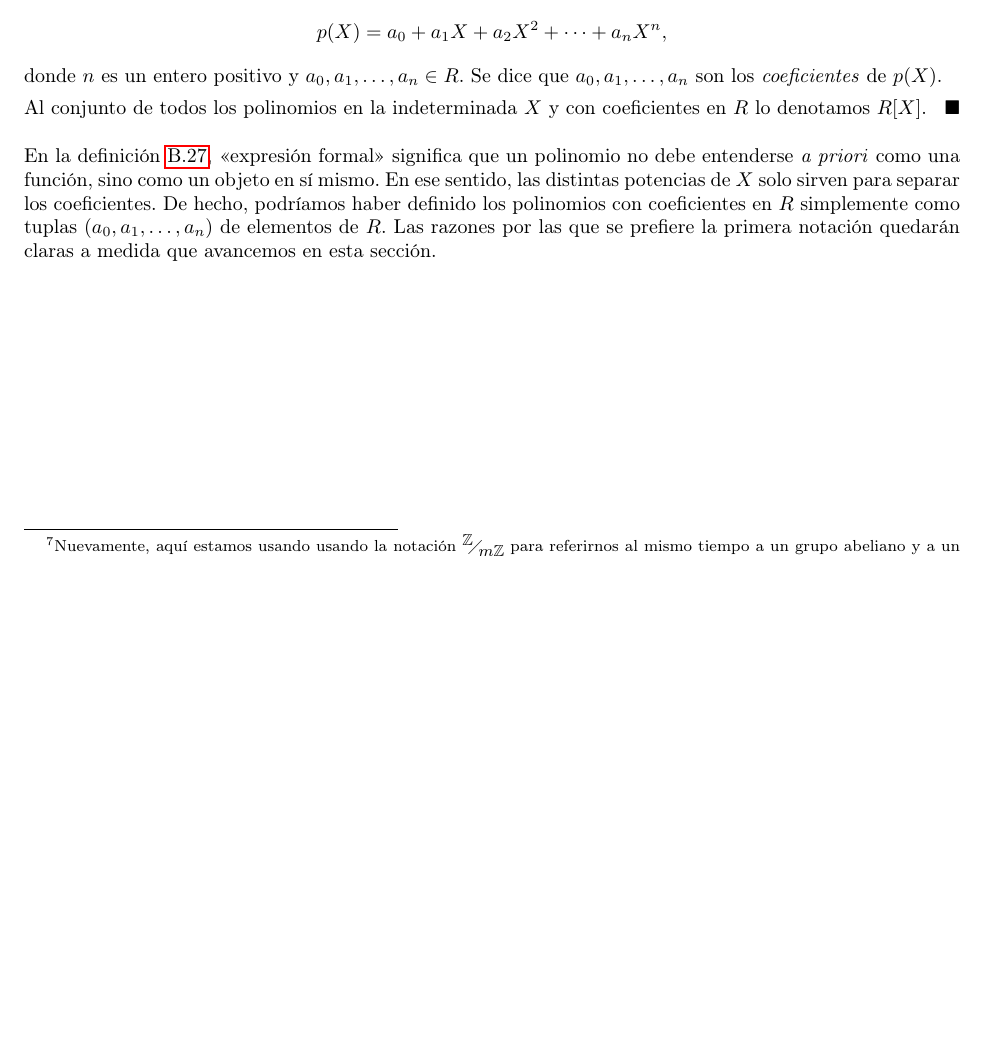
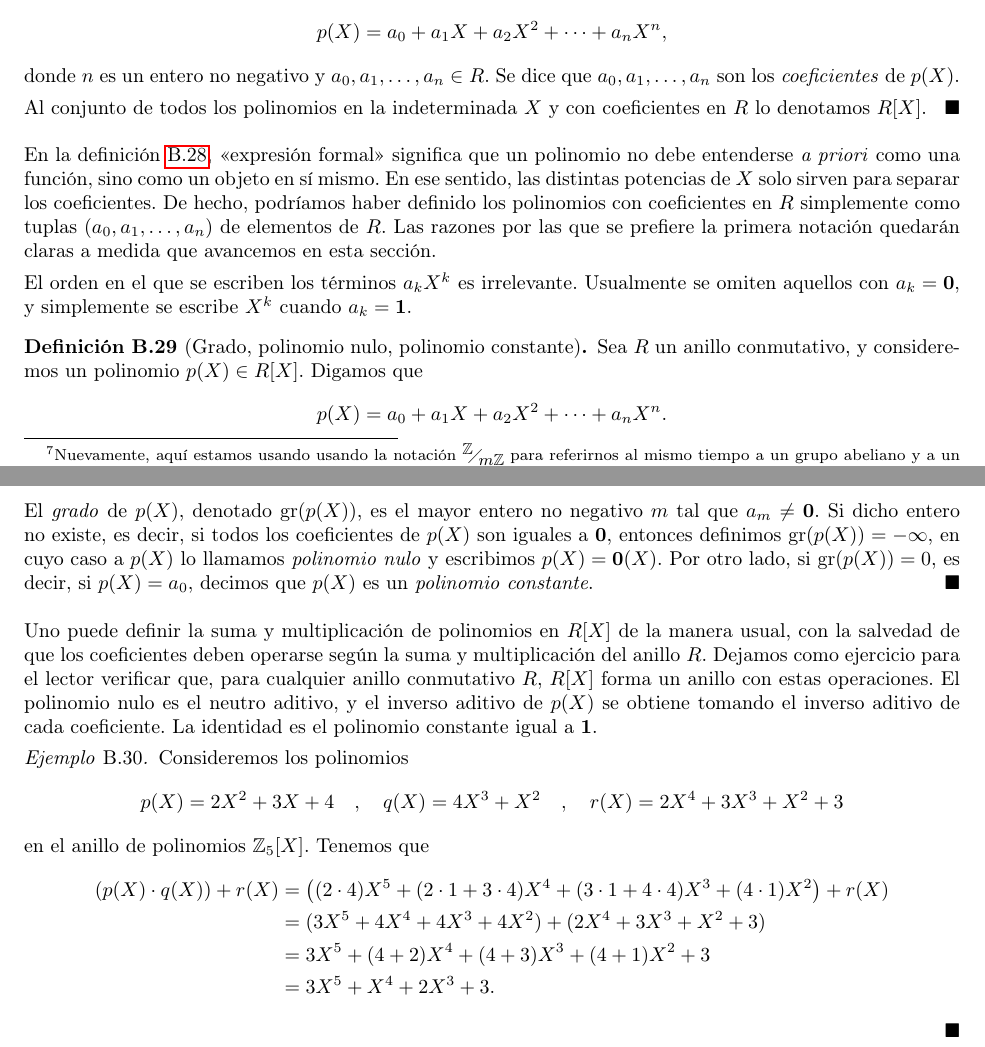
Before and after one commit to aleschildz/AKS, a LaTeX paper (main.tex, which reads B-anillos.tex): part of page 44 of 54 before the commit and two parts of pages 44 and 45 of 55 after it, the two joined at a grey line, cut so that both start at the same text, the shorter picture padded with empty space. Compiled offline with pdfLaTeX.

Commit message:
Subgrupos/ideales triviales, y avanzo en sección de polinomios

```diff
--- a/B-anillos.tex
+++ b/B-anillos.tex
@@ -341,10 +347,36 @@ La notación de la definición \ref{notacion_modulo} generaliza la notación usu
 \begin{definition}[Polinomios en una indeterminada, coeficientes] \label{def_polinomio}
 Sea $(R, +, \cdot)$ un anillo conmutativo. Un \emph{polinomio} en la indeterminada $X$ y con coeficientes en $R$ es una expresión formal de la forma
 $$p(X) = a_0 + a_1X + a_2X^2 + \cdots + a_n X^n,$$
-donde $n$ es un entero positivo y $a_0, a_1, \dots, a_n \in R$. Se dice que $a_0, a_1, \dots, a_n$ son los \emph{coeficientes} de $p(X)$.
+donde $n$ es un entero no negativo y $a_0, a_1, \dots, a_n \in R$. Se dice que $a_0, a_1, \dots, a_n$ son los \emph{coeficientes} de $p(X)$.
 
 Al conjunto de todos los polinomios en la indeterminada $X$ y con coeficientes en $R$ lo denotamos $R[X]$.
 \hfill$\blacksquare$
 \end{definition}
 
 En la definición \ref{def_polinomio}, <<expresión formal>> significa que un polinomio no debe entenderse \textit{a priori} como una función, sino como un objeto en sí mismo. En ese sentido, las distintas potencias de $X$ solo sirven para separar los coeficientes. De hecho, podríamos haber definido los polinomios con coeficientes en $R$ simplemente como tuplas $(a_0, a_1, \dots, a_n)$ de elementos de $R$. Las razones por las que se prefiere la primera notación quedarán claras a medida que avancemos en esta sección.
+
+El orden en el que se escriben los términos $a_k X^k$ es irrelevante. Usualmente se omiten aquellos con $a_k=\0$, y simplemente se escribe $X^k$ cuando $a_k = \1$.
+
+\begin{definition}[Grado, polinomio nulo, polinomio constante]
+Sea $R$ un anillo conmutativo, y consideremos un polinomio $p(X) \in R[X]$. Digamos que
+$$p(X) = a_0 + a_1X + a_2X^2 + \cdots + a_n X^n.$$
+El \emph{grado} de $p(X)$, denotado $\mathrm{gr}(p(X))$, es el mayor entero no negativo $m$ tal que $a_m \neq \0$. Si dicho entero no existe, es decir, si todos los coeficientes de $p(X)$ son iguales a $\0$, entonces definimos $\mathrm{gr}(p(X)) = -\infty$, en cuyo caso a $p(X)$ lo llamamos \emph{polinomio nulo} y escribimos $p(X) = \0(X)$. Por otro lado, si $\mathrm{gr}(p(X)) = 0$, es decir, si $p(X) = a_0$, decimos que $p(X)$ es un \emph{polinomio constante}.
+\hfill$\blacksquare$
+\end{definition}
+
+Uno puede definir la suma y multiplicación de polinomios en $R[X]$ de la manera usual, con la salvedad de que los coeficientes deben operarse según la suma y multiplicación del anillo $R$. Dejamos como ejercicio para el lector verificar que, para cualquier anillo conmutativo $R$, $R[X]$ forma un anillo con estas operaciones. El polinomio nulo es el neutro aditivo, y el inverso aditivo de $p(X)$ se obtiene tomando el inverso aditivo de cada coeficiente. La identidad es el polinomio constante igual a $\1$.
+
+\begin{example}
+Consideremos los polinomios
+$$p(X) = 2X^2 + 3X + 4 \quad , \quad q(X) = 4X^3 + X^2 \quad , \quad r(X) = 2X^4 + 3X^3 + X^2 + 3$$
+en el anillo de polinomios $\mathbb{Z}_5[X]$. Tenemos que
+\begin{align*}
+(p(X) \cdot q(X)) + r(X) &= \left((2 \cdot 4)X^5 + (2 \cdot 1 + 3 \cdot 4)X^4 + (3 \cdot 1 + 4 \cdot 4)X^3 + (4 \cdot 1)X^2 \right) + r(X) \\
+&= (3X^5 + 4X^4 + 4X^3 + 4X^2) + (2X^4 + 3X^3 + X^2 + 3) \\
+&= 3X^5 + (4 + 2)X^4 + (4 + 3)X^3 + (4 + 1)X^2 + 3 \\
+&= 3X^5 + X^4 + 2X^3 + 3.
+\end{align*}
+\hfill$\blacksquare$
+
+
+\end{example}
```
Also changed, not shown: A-teoria-grupos.tex (+5 -0 lines), B-anillos.tex (8 more changed lines).
